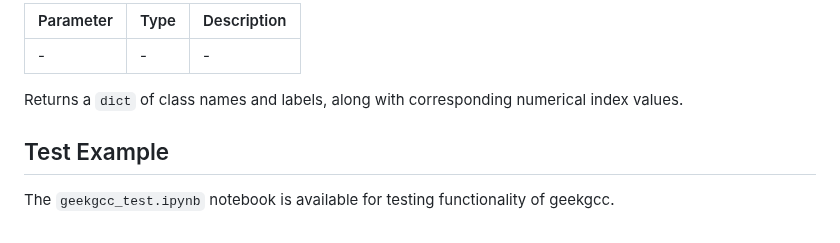
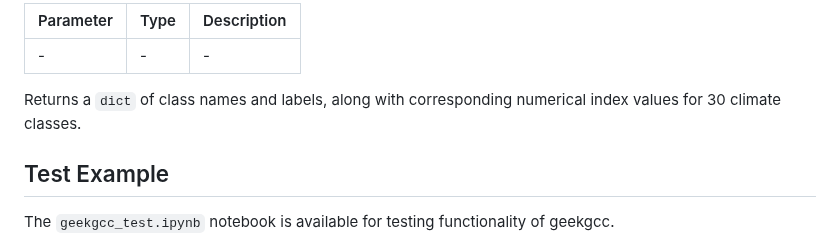
Before and after one commit to ARS-SWRC/GEE-KGCC, a Markdown page: README.md, the part around the change. Drawn GitHub-style.

```diff
--- a/README.md
+++ b/README.md
@@ -92,7 +92,7 @@ Returns a `dict` of visualization parameters including the minimum value (1), ma
 | ------ | ------ | ------ |
 | - | - | - |
 
-Returns a `dict` of class names and labels, along with corresponding numerical index values.
+Returns a `dict` of class names and labels, along with corresponding numerical index values for 30 climate classes.
 
 ## Test Example
 The `geekgcc_test.ipynb` notebook is available for testing functionality of geekgcc.
```
